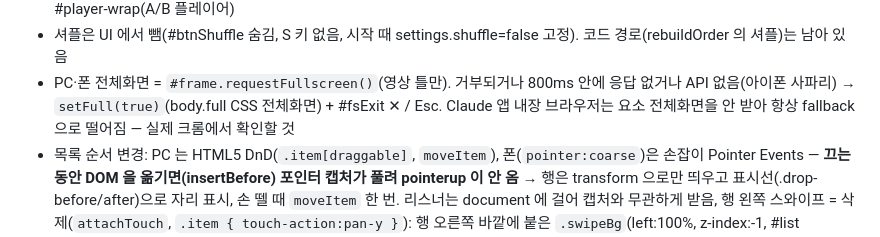
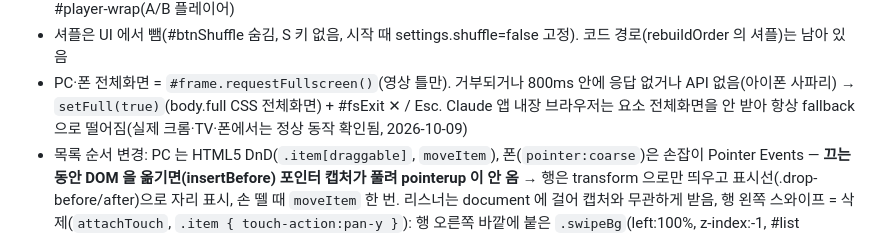
Before and after one commit to stepersjmj-hash/kids, a Markdown page: CLAUDE.md, the part around the change. GitHub-like rendering.

Commit message:
CLAUDE.md: 전체화면·드래그 실기기 확인 메모
Co-Authored-By: Claude Fable 5.1 <noreply@anthropic.com>

```diff
--- a/CLAUDE.md
+++ b/CLAUDE.md
@@ -101,7 +101,7 @@
   둥근 버튼 두께 그림자는 꼭 `inset`(바깥이면 포커스 링 안에서 처져 보임). 영상 틀 #frame(흰 테두리) 안에 #player-wrap(A/B 플레이어)
 - 셔플은 UI 에서 뺌(#btnShuffle 숨김, S 키 없음, 시작 때 settings.shuffle=false 고정). 코드 경로(rebuildOrder 의 셔플)는 남아 있음
 - PC·폰 전체화면 = `#frame.requestFullscreen()`(영상 틀만). 거부되거나 800ms 안에 응답 없거나 API 없음(아이폰 사파리) → `setFull(true)`(body.full CSS 전체화면) + #fsExit ✕ / Esc.
-  Claude 앱 내장 브라우저는 요소 전체화면을 안 받아 항상 fallback 으로 떨어짐 — 실제 크롬에서 확인할 것
+  Claude 앱 내장 브라우저는 요소 전체화면을 안 받아 항상 fallback 으로 떨어짐(실제 크롬·TV·폰에서는 정상 동작 확인됨, 2026-10-09)
 - 목록 순서 변경: PC 는 HTML5 DnD(`.item[draggable]`, `moveItem`), 폰(`pointer:coarse`)은 손잡이 Pointer Events — **끄는 동안 DOM 을 옮기면(insertBefore) 포인터 캡처가 풀려
   pointerup 이 안 옴** → 행은 transform 으로만 띄우고 표시선(.drop-before/after)으로 자리 표시, 손 뗄 때 `moveItem` 한 번. 리스너는 document 에 걸어 캡처와 무관하게 받음,
   행 왼쪽 스와이프 = 삭제(`attachTouch`, `.item { touch-action:pan-y }`): 행 오른쪽 바깥에 붙은 `.swipeBg`(left:100%, z-index:-1, #list overflow-x:hidden)가 드러나고
```
